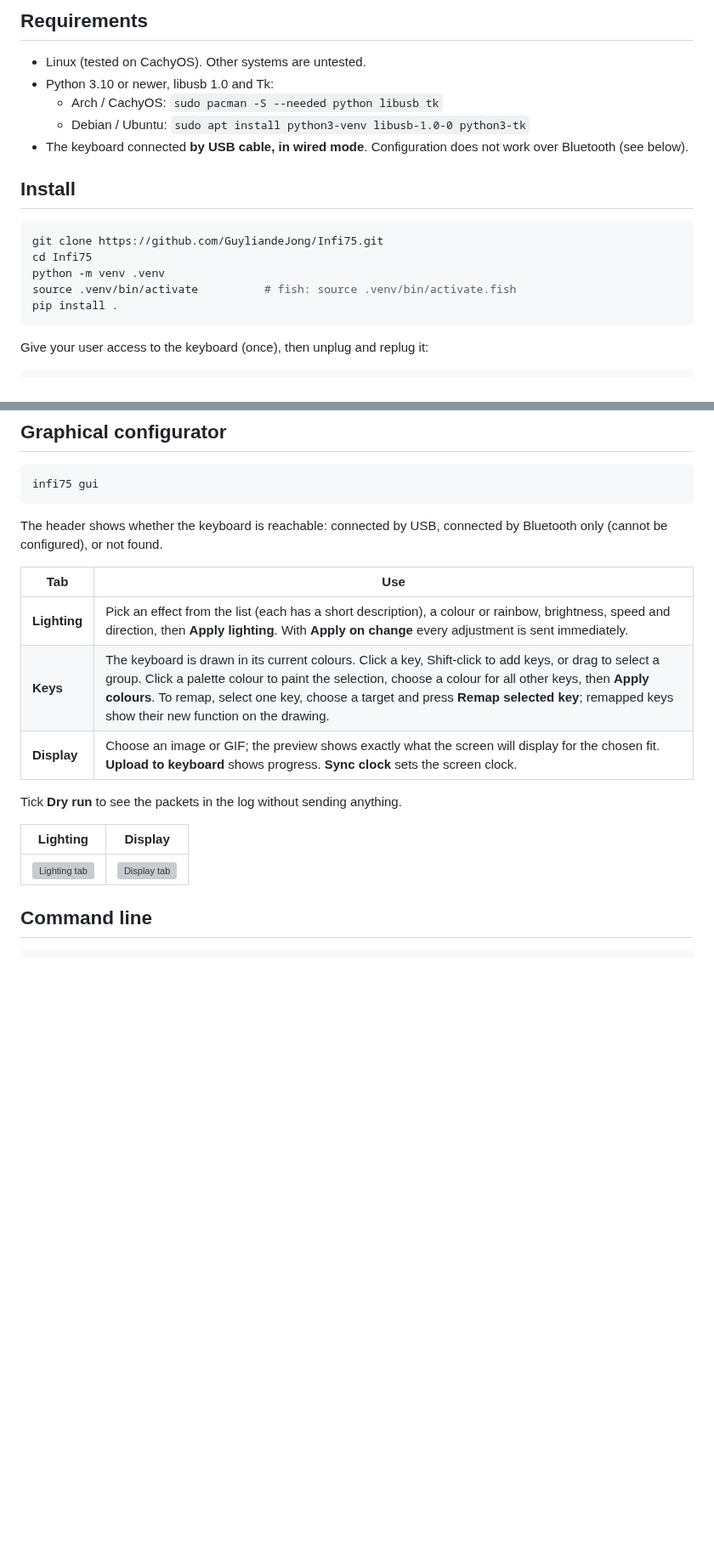
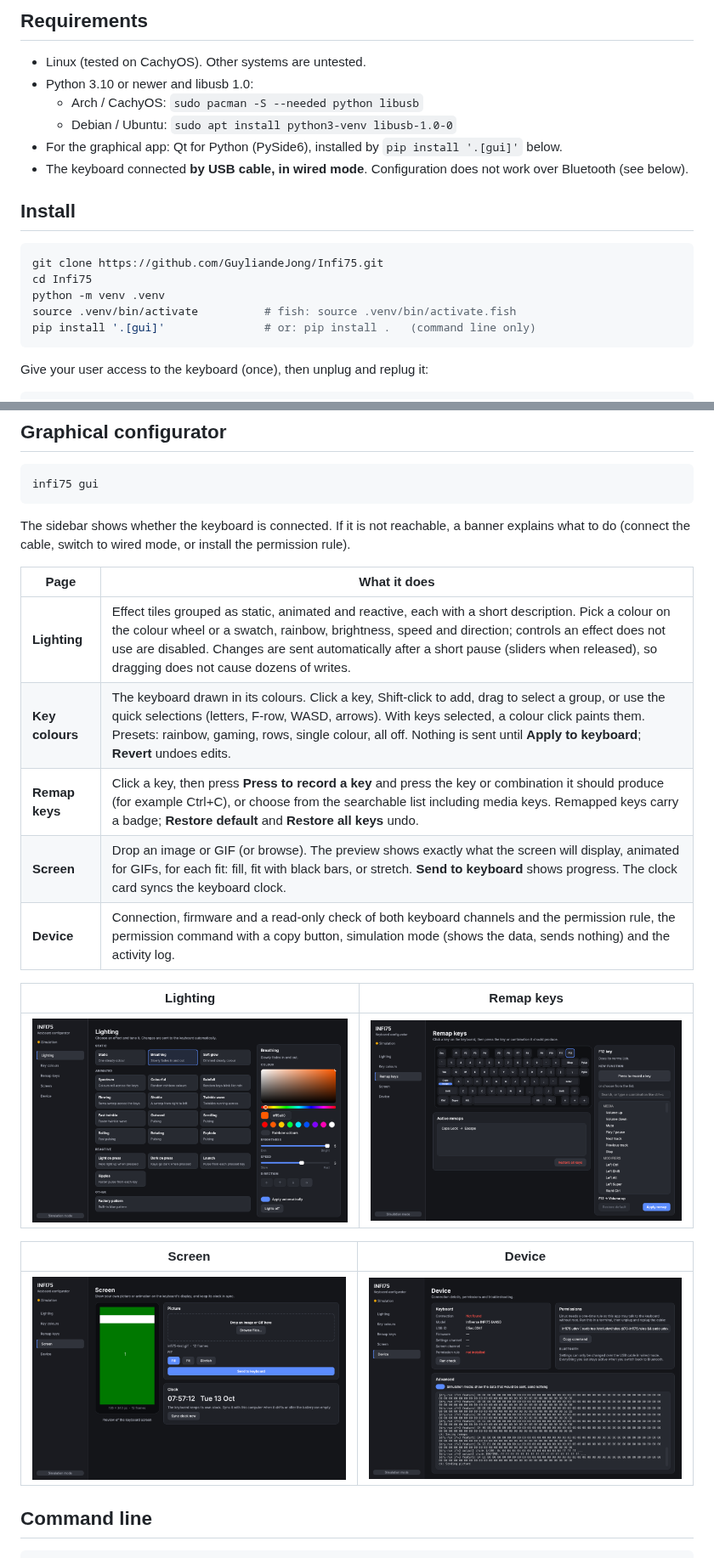
Before and after one commit to GuyliandeJong/OpenInfi, a Markdown page: README.md, 2 parts joined by grey strips. Shown at 85% size. Rendered like a GitHub page; pictures changed too: docs/images/ui-device.png (added), docs/images/ui-lighting.png (added), docs/images/ui-remap.png (added); blank space fills up the shorter version; grey boxes are pictures that could not be loaded.

Commit message:
docs(readme): document the new app and replace the screenshots
- install with the gui extra; PySide6 replaces the Tk requirement
- page-by-page guide for Lighting, Key colours, Remap keys, Screen and
  Device, with new screenshots (simulation mode)
- state files, troubleshooting entry for a missing PySide6, module
  table entry for ui/

````diff
--- a/README.md
+++ b/README.md
@@ -25,9 +25,10 @@ after unplugging.
 ## Requirements
 
 - Linux (tested on CachyOS). Other systems are untested.
-- Python 3.10 or newer, libusb 1.0 and Tk:
-  - Arch / CachyOS: `sudo pacman -S --needed python libusb tk`
-  - Debian / Ubuntu: `sudo apt install python3-venv libusb-1.0-0 python3-tk`
+- Python 3.10 or newer and libusb 1.0:
+  - Arch / CachyOS: `sudo pacman -S --needed python libusb`
+  - Debian / Ubuntu: `sudo apt install python3-venv libusb-1.0-0`
+- For the graphical app: Qt for Python (PySide6), installed by `pip install '.[gui]'` below.
 - The keyboard connected **by USB cable, in wired mode**. Configuration does
   not work over Bluetooth (see below).
 
@@ -38,7 +39,7 @@ git clone https://github.com/GuyliandeJong/Infi75.git
 cd Infi75
 python -m venv .venv
 source .venv/bin/activate          # fish: source .venv/bin/activate.fish
-pip install .
+pip install '.[gui]'               # or: pip install .   (command line only)
 ```
 
 Give your user access to the keyboard (once), then unplug and replug it:
@@ -62,20 +63,25 @@ The output should list a collection with `usage_page=0xff13`.
 infi75 gui
 ```
 
-The header shows whether the keyboard is reachable: connected by USB,
-connected by Bluetooth only (cannot be configured), or not found.
+The sidebar shows whether the keyboard is connected. If it is not reachable,
+a banner explains what to do (connect the cable, switch to wired mode, or
+install the permission rule).
 
-| Tab | Use |
+| Page | What it does |
 |---|---|
-| **Lighting** | Pick an effect from the list (each has a short description), a colour or rainbow, brightness, speed and direction, then **Apply lighting**. With **Apply on change** every adjustment is sent immediately. |
-| **Keys** | The keyboard is drawn in its current colours. Click a key, Shift-click to add keys, or drag to select a group. Click a palette colour to paint the selection, choose a colour for all other keys, then **Apply colours**. To remap, select one key, choose a target and press **Remap selected key**; remapped keys show their new function on the drawing. |
-| **Display** | Choose an image or GIF; the preview shows exactly what the screen will display for the chosen fit. **Upload to keyboard** shows progress. **Sync clock** sets the screen clock. |
+| **Lighting** | Effect tiles grouped as static, animated and reactive, each with a short description. Pick a colour on the colour wheel or a swatch, rainbow, brightness, speed and direction; controls an effect does not use are disabled. Changes are sent automatically after a short pause (sliders when released), so dragging does not cause dozens of writes. |
+| **Key colours** | The keyboard drawn in its colours. Click a key, Shift-click to add, drag to select a group, or use the quick selections (letters, F-row, WASD, arrows). With keys selected, a colour click paints them. Presets: rainbow, gaming, rows, single colour, all off. Nothing is sent until **Apply to keyboard**; **Revert** undoes edits. |
+| **Remap keys** | Click a key, then press **Press to record a key** and press the key or combination it should produce (for example Ctrl+C), or choose from the searchable list including media keys. Remapped keys carry a badge; **Restore default** and **Restore all keys** undo. |
+| **Screen** | Drop an image or GIF (or browse). The preview shows exactly what the screen will display, animated for GIFs, for each fit: fill, fit with black bars, or stretch. **Send to keyboard** shows progress. The clock card syncs the keyboard clock. |
+| **Device** | Connection, firmware and a read-only check of both keyboard channels and the permission rule, the permission command with a copy button, simulation mode (shows the data, sends nothing) and the activity log. |
 
-Tick **Dry run** to see the packets in the log without sending anything.
+| Lighting | Remap keys |
+|---|---|
+| ![Lighting](docs/images/ui-lighting.png) | ![Remap keys](docs/images/ui-remap.png) |
 
-| Lighting | Display |
+| Screen | Device |
 |---|---|
-| ![Lighting tab](docs/images/gui-lighting.png) | ![Display tab](docs/images/gui-display.png) |
+| ![Screen](docs/images/ui-screen.png) | ![Device](docs/images/ui-device.png) |
 
 ## Command line
 
````
Also changed, not shown: other parts of README.md (+7 -4 lines), docs/images/ui-colours.png (added).
